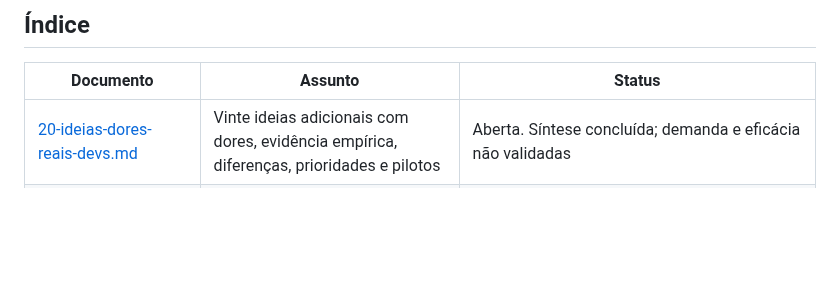
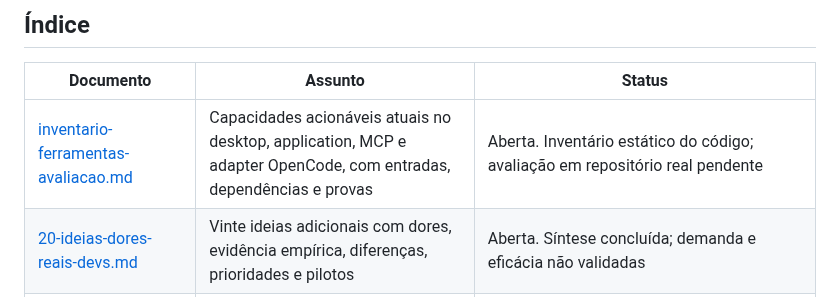
Before and after one commit to pablozr/xemnas, a Markdown page: docs/pesquisas/README.md, the part around the change. GitHub-like rendering; blank space fills up the shorter version.

Commit message:
docs: inventariar ferramentas para avaliacao extensa
Inventario baseado em codigo local; execucao e validacao funcional ainda pendentes. Sem alteracao de producao.

```diff
--- a/docs/pesquisas/README.md
+++ b/docs/pesquisas/README.md
@@ -8,6 +8,7 @@ planos de `docs/roadmap/`.
 
 | Documento | Assunto | Status |
 | --- | --- | --- |
+| [inventario-ferramentas-avaliacao.md](inventario-ferramentas-avaliacao.md) | Capacidades acionáveis atuais no desktop, application, MCP e adapter OpenCode, com entradas, dependências e provas | Aberta. Inventário estático do código; avaliação em repositório real pendente |
 | [20-ideias-dores-reais-devs.md](20-ideias-dores-reais-devs.md) | Vinte ideias adicionais com dores, evidência empírica, diferenças, prioridades e pilotos | Aberta. Síntese concluída; demanda e eficácia não validadas |
 | [dores-dev-cognicao-fontes.md](dores-dev-cognicao-fontes.md) | Oito estudos de cognição, interrupções, compreensão e investigação | Aberta. Fontes consultadas; propostas sem experimento próprio |
 | [dores-dev-conhecimento-equipe-fontes.md](dores-dev-conhecimento-equipe-fontes.md) | Oito estudos de onboarding, revisão, coordenação e dívida técnica | Aberta. Pesquisa exploratória; parte das fontes teve acesso parcial |
```
Also changed, not shown: docs/pesquisas/inventario-ferramentas-avaliacao.md (added, +34 -0 lines).
